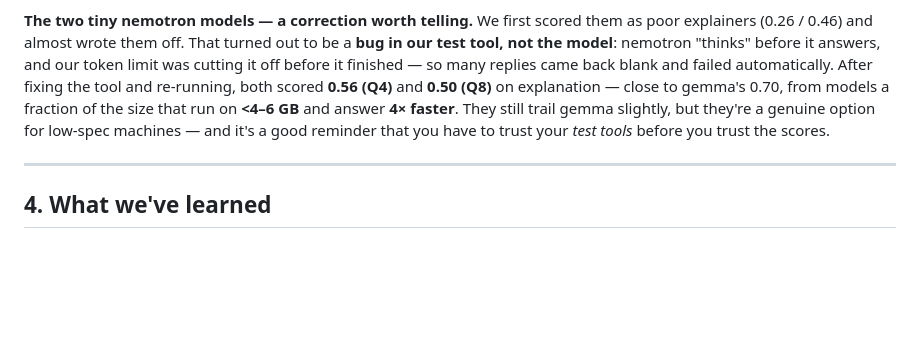
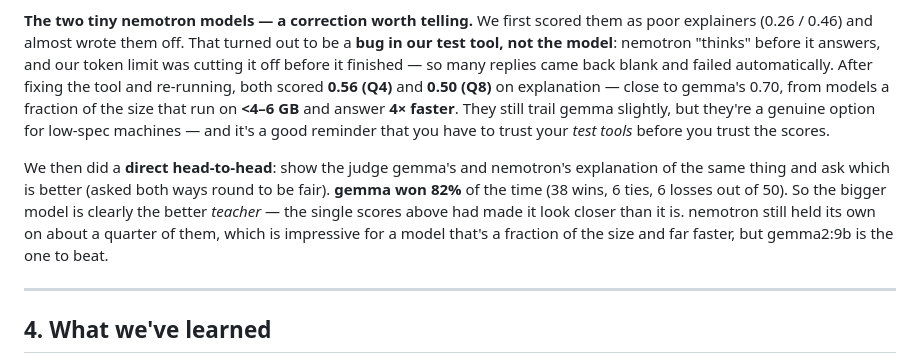
Before and after one commit to avps82/mentar, a Markdown page: docs/EVAL_RESULTS.md, the part around the change. Drawn GitHub-style; blank space fills up the shorter version.

```diff
--- a/docs/EVAL_RESULTS.md
+++ b/docs/EVAL_RESULTS.md
@@ -144,6 +144,13 @@ models a fraction of the size that run on **<4–6 GB** and answer **4× faster*
 slightly, but they're a genuine option for low-spec machines — and it's a good reminder that you have
 to trust your *test tools* before you trust the scores.
 
+We then did a **direct head-to-head**: show the judge gemma's and nemotron's explanation of the same
+thing and ask which is better (asked both ways round to be fair). **gemma won 82%** of the time
+(38 wins, 6 ties, 6 losses out of 50). So the bigger model is clearly the better *teacher* — the
+single scores above had made it look closer than it is. nemotron still held its own on about a
+quarter of them, which is impressive for a model that's a fraction of the size and far faster, but
+gemma2:9b is the one to beat.
+
 ---
 
 ## 4. What we've learned
```
Also changed, not shown: docs/MODEL.md (+16 -0 lines).
